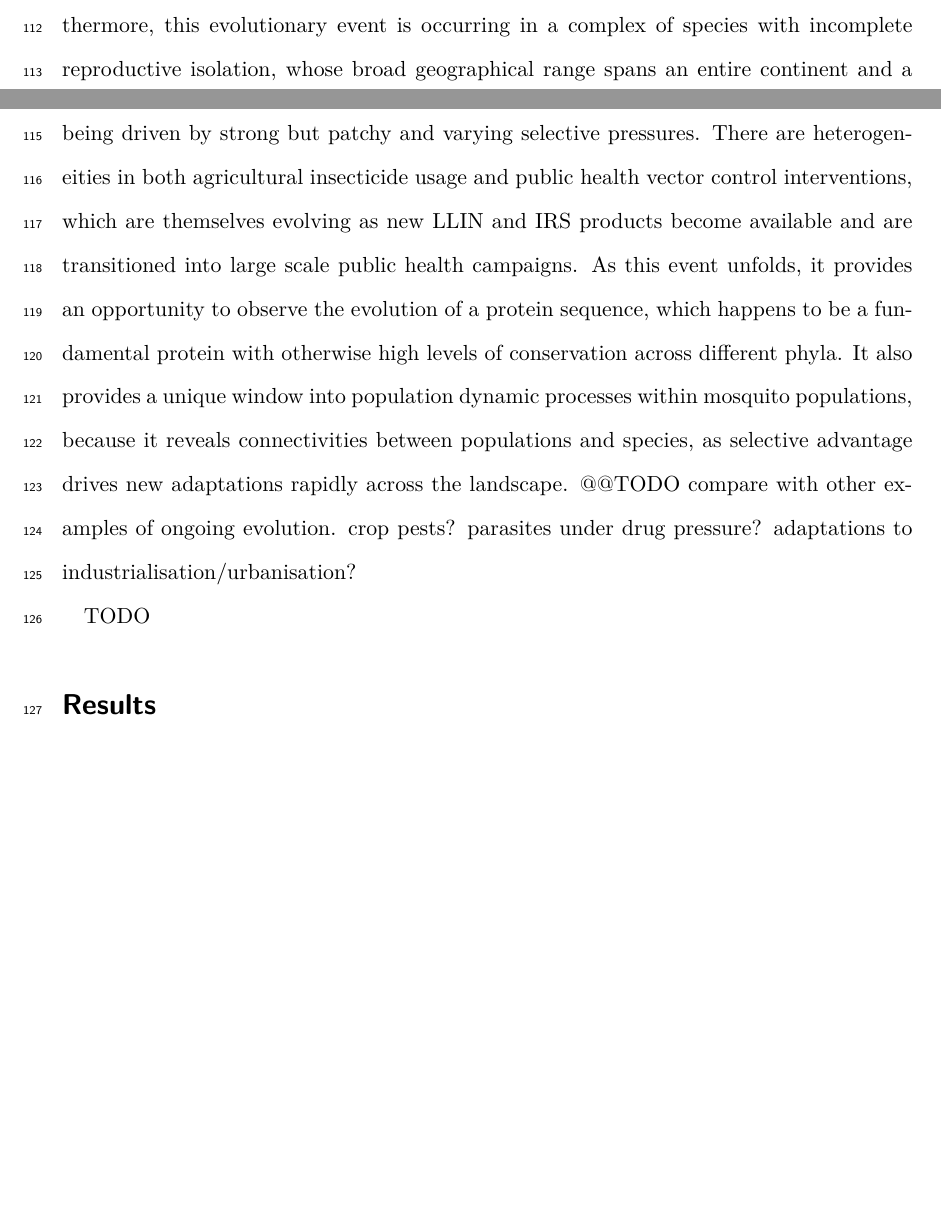
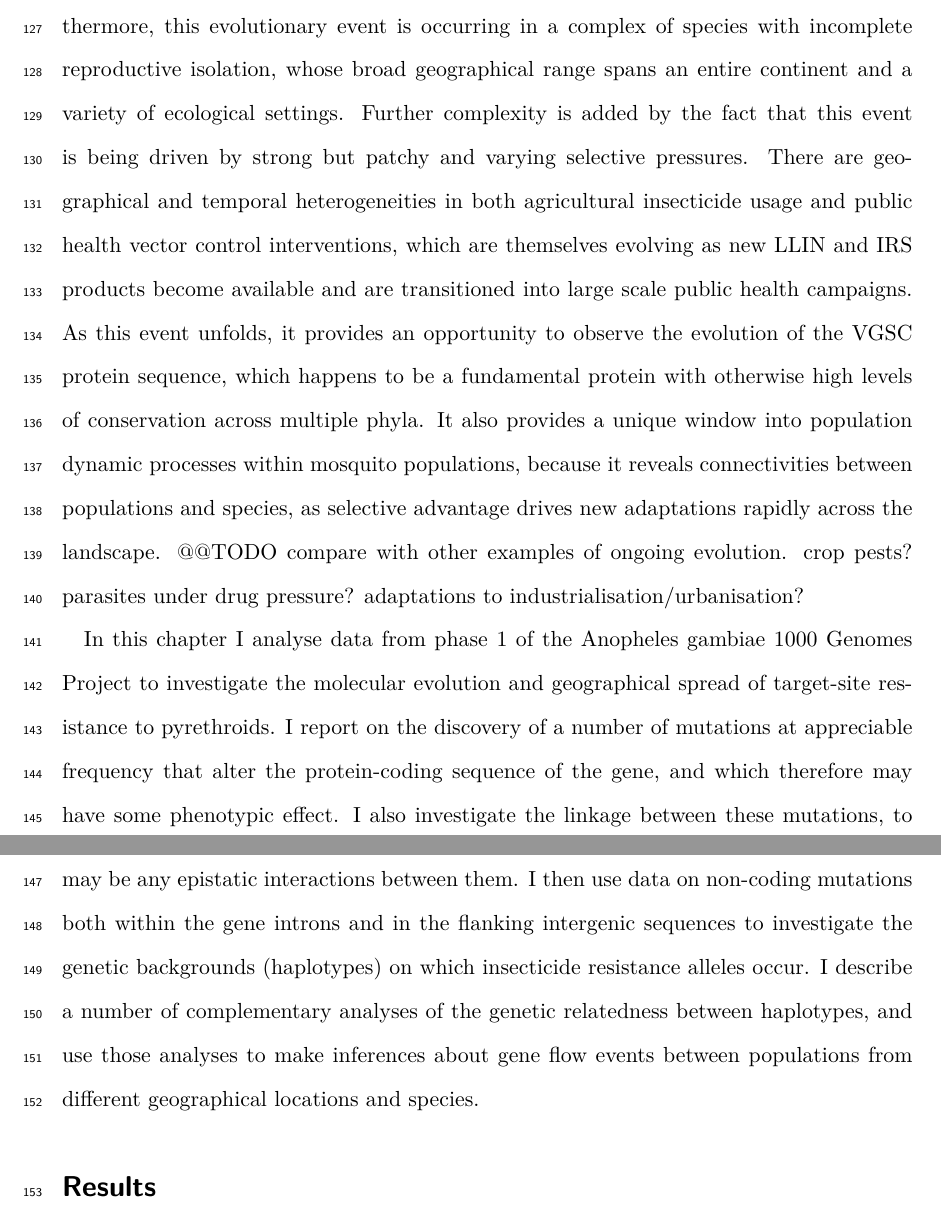
Before and after one commit to alimanfoo/dphil, a LaTeX paper (chapter5/main.tex): two parts of pages 4 and 5 of 9 before the commit and two parts of pages 5 and 6 of 10 after it, joined at a grey line, cut so that both start at the same text, the shorter picture padded with empty space. Compiled offline with pdfLaTeX.

Commit message:
some intro edits

```diff
--- a/chapter5/main.tex
+++ b/chapter5/main.tex
@@ -40,7 +40,7 @@
 \addbibresource{../refs.bib}
 
 
-\title{Chapter 5. Insights into the ongoing molecular evolution and geographical spread of target-site resistance to pyrethroid insecticides among \textit{Anopheles gambiae} populations}
+\title{Chapter 5. The molecular evolution and geographical spread of target-site resistance to pyrethroid insecticides among \textit{Anopheles gambiae} populations}
 
 
 \author[1,2]{\small Alistair Miles}
@@ -207,9 +222,9 @@ Furthermore, this evolutionary event is occurring in a complex of species with i
 %
 Further complexity is added by the fact that this event is being driven by strong but patchy and varying selective pressures.
 %
-There are heterogeneities in both agricultural insecticide usage and public health vector control interventions, which are themselves evolving as new LLIN and IRS products become available and are transitioned into large scale public health campaigns.
+There are geographical and temporal heterogeneities in both agricultural insecticide usage and public health vector control interventions, which are themselves evolving as new LLIN and IRS products become available and are transitioned into large scale public health campaigns.
 %
-As this event unfolds, it provides an opportunity to observe the evolution of a protein sequence, which happens to be a fundamental protein with otherwise high levels of conservation across different phyla.
+As this event unfolds, it provides an opportunity to observe the evolution of the VGSC protein sequence, which happens to be a fundamental protein with otherwise high levels of conservation across multiple phyla.
 %
 It also provides a unique window into population dynamic processes within mosquito populations, because it reveals connectivities between populations and species, as selective advantage drives new adaptations rapidly across the landscape.
 %
@@ -218,7 +233,15 @@ It also provides a unique window into population dynamic processes within mosqui
 
 
 %% paragraph segue to scope of this paper
-TODO
+In this chapter I analyse data from phase 1 of the Anopheles gambiae 1000 Genomes Project to investigate the molecular evolution and geographical spread of target-site resistance to pyrethroids.
+%
+I report on the discovery of a number of mutations at appreciable frequency that alter the protein-coding sequence of the gene, and which therefore may have some phenotypic effect.
+%
+I also investigate the linkage between these mutations, to determine whether some alleles occur in association with others, and thus whether there may be any epistatic interactions between them.
+%
+I then use data on non-coding mutations both within the gene introns and in the flanking intergenic sequences to investigate the genetic backgrounds (haplotypes) on which insecticide resistance alleles occur.
+%
+I describe a number of complementary analyses of the genetic relatedness between haplotypes, and use those analyses to make inferences about gene flow events between populations from different geographical locations and species.
 %%
 
 
```
Also changed, not shown: chapter5/main.tex (27 more changed lines).
